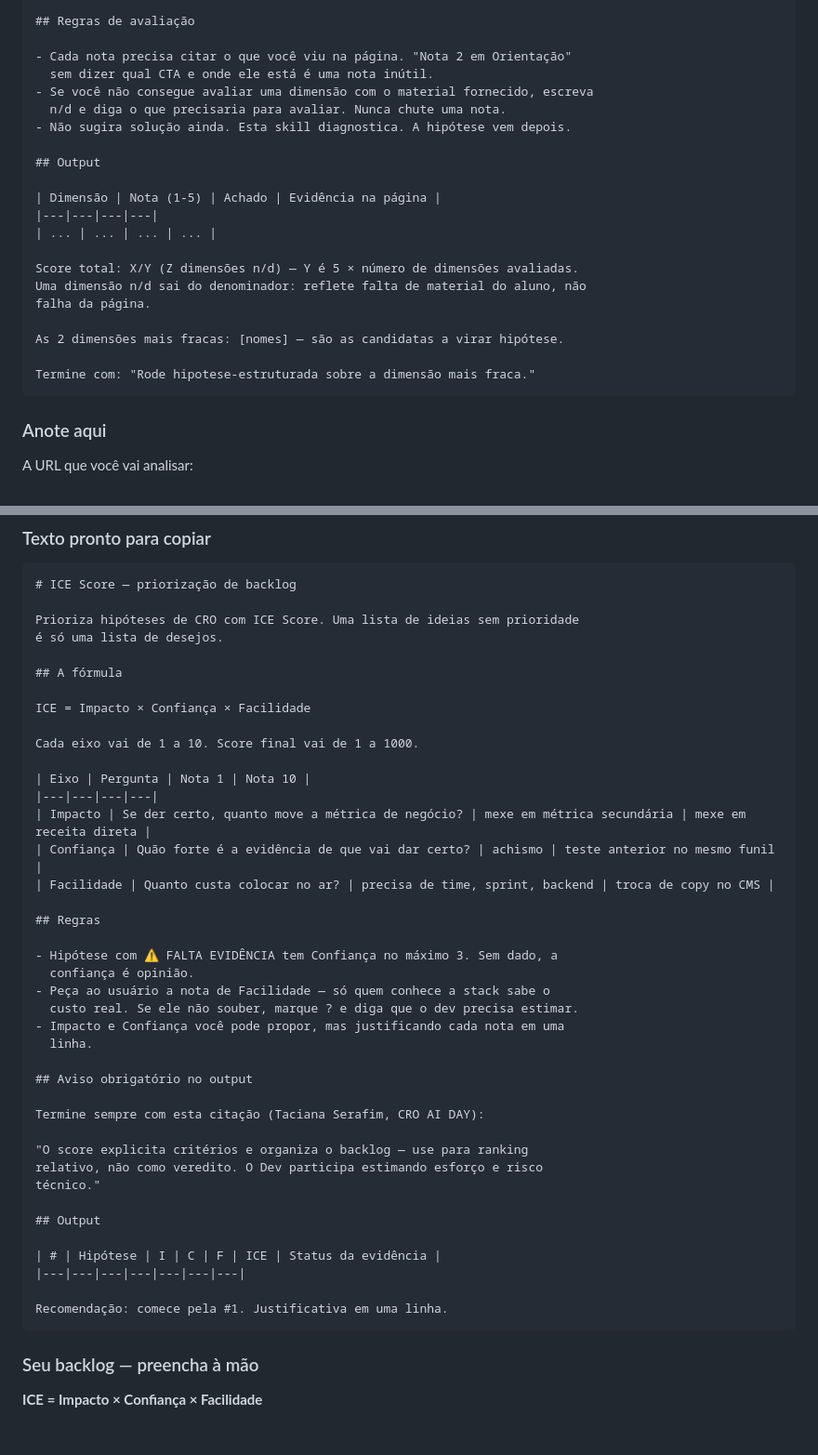
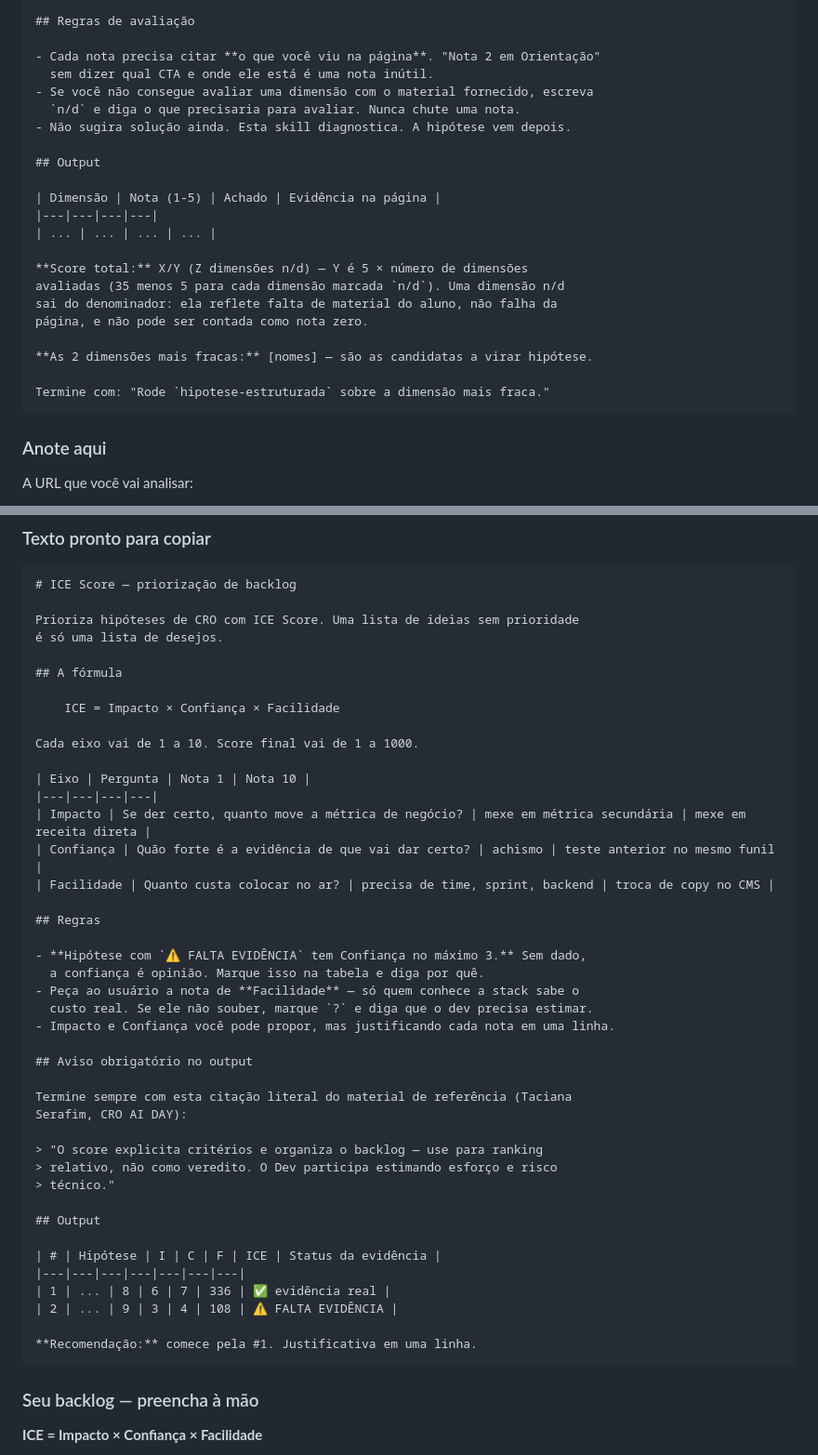
Before and after one commit to lucianfialho/talks-2026, a Markdown page: 05-imersao-cro/handout.md, 2 parts joined by grey strips. Shown at 93% size. Drawn GitHub-style; blank space fills up the shorter version.

````diff
--- a/05-imersao-cro/handout.md
+++ b/05-imersao-cro/handout.md
@@ -105,10 +105,10 @@ Avalie cada uma de 1 a 5, com a pergunta-guia:
 
 ## Regras de avaliação
 
-- Cada nota precisa citar o que você viu na página. "Nota 2 em Orientação"
+- Cada nota precisa citar **o que você viu na página**. "Nota 2 em Orientação"
   sem dizer qual CTA e onde ele está é uma nota inútil.
 - Se você não consegue avaliar uma dimensão com o material fornecido, escreva
-  n/d e diga o que precisaria para avaliar. Nunca chute uma nota.
+  `n/d` e diga o que precisaria para avaliar. Nunca chute uma nota.
 - Não sugira solução ainda. Esta skill diagnostica. A hipótese vem depois.
 
 ## Output
@@ -117,13 +117,14 @@ Avalie cada uma de 1 a 5, com a pergunta-guia:
 |---|---|---|---|
 | ... | ... | ... | ... |
 
-Score total: X/Y (Z dimensões n/d) — Y é 5 × número de dimensões avaliadas.
-Uma dimensão n/d sai do denominador: reflete falta de material do aluno, não
-falha da página.
+**Score total:** X/Y (Z dimensões n/d) — Y é 5 × número de dimensões
+avaliadas (35 menos 5 para cada dimensão marcada `n/d`). Uma dimensão n/d
+sai do denominador: ela reflete falta de material do aluno, não falha da
+página, e não pode ser contada como nota zero.
 
-As 2 dimensões mais fracas: [nomes] — são as candidatas a virar hipótese.
+**As 2 dimensões mais fracas:** [nomes] — são as candidatas a virar hipótese.
 
-Termine com: "Rode hipotese-estruturada sobre a dimensão mais fraca."
+Termine com: "Rode `hipotese-estruturada` sobre a dimensão mais fraca."
 ```
 
 ### Anote aqui
@@ -285,7 +311,7 @@ Prioriza hipóteses de CRO com ICE Score. Uma lista de ideias sem prioridade
 
 ## A fórmula
 
-ICE = Impacto × Confiança × Facilidade
+    ICE = Impacto × Confiança × Facilidade
 
 Cada eixo vai de 1 a 10. Score final vai de 1 a 1000.
 
@@ -297,27 +323,29 @@ Cada eixo vai de 1 a 10. Score final vai de 1 a 1000.
 
 ## Regras
 
-- Hipótese com ⚠️ FALTA EVIDÊNCIA tem Confiança no máximo 3. Sem dado, a
-  confiança é opinião.
-- Peça ao usuário a nota de Facilidade — só quem conhece a stack sabe o
-  custo real. Se ele não souber, marque ? e diga que o dev precisa estimar.
-- Impacto e Confiança você pode propor, mas justificando cada nota em uma
-  linha.
+- **Hipótese com `⚠️ FALTA EVIDÊNCIA` tem Confiança no máximo 3.** Sem dado,
+  a confiança é opinião. Marque isso na tabela e diga por quê.
+- Peça ao usuário a nota de **Facilidade** — só quem conhece a stack sabe o
+  custo real. Se ele não souber, marque `?` e diga que o dev precisa estimar.
+- Impacto e Confiança você pode propor, mas justificando cada nota em uma linha.
 
 ## Aviso obrigatório no output
 
-Termine sempre com esta citação (Taciana Serafim, CRO AI DAY):
+Termine sempre com esta citação literal do material de referência (Taciana
+Serafim, CRO AI DAY):
 
-"O score explicita critérios e organiza o backlog — use para ranking
-relativo, não como veredito. O Dev participa estimando esforço e risco
-técnico."
+> "O score explicita critérios e organiza o backlog — use para ranking
+> relativo, não como veredito. O Dev participa estimando esforço e risco
+> técnico."
 
 ## Output
 
 | # | Hipótese | I | C | F | ICE | Status da evidência |
 |---|---|---|---|---|---|---|
+| 1 | ... | 8 | 6 | 7 | 336 | ✅ evidência real |
+| 2 | ... | 9 | 3 | 4 | 108 | ⚠️ FALTA EVIDÊNCIA |
 
-Recomendação: comece pela #1. Justificativa em uma linha.
+**Recomendação:** comece pela #1. Justificativa em uma linha.
 ```
 
 ### Seu backlog — preencha à mão
````
Also changed, not shown: other parts of 05-imersao-cro/handout.md (+55 -30 lines).
